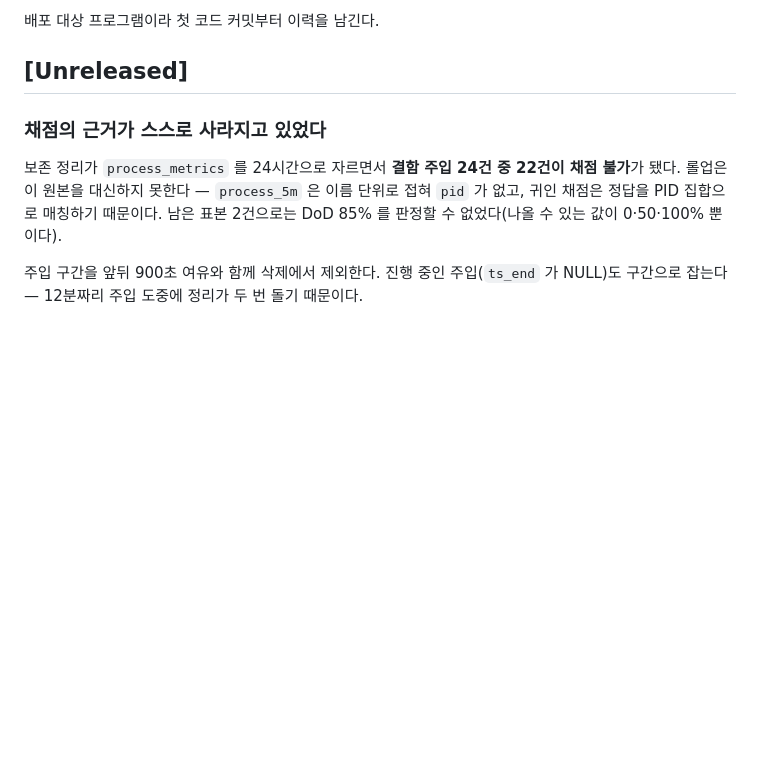
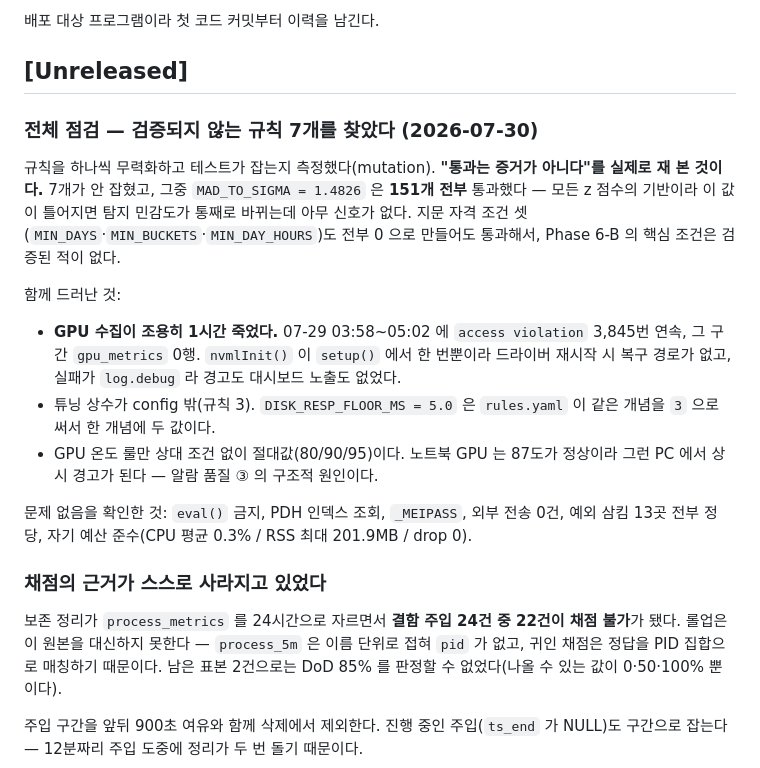
Before and after one commit to yim2412/Argus, a Markdown page: CHANGELOG.md, the part around the change. GitHub-like rendering; blank space fills up the shorter version.

```diff
--- a/CHANGELOG.md
+++ b/CHANGELOG.md
@@ -6,6 +6,26 @@
 배포 대상 프로그램이라 첫 코드 커밋부터 이력을 남긴다.
 
 ## [Unreleased]
+
+### 전체 점검 — 검증되지 않는 규칙 7개를 찾았다 (2026-07-30)
+
+규칙을 하나씩 무력화하고 테스트가 잡는지 측정했다(mutation). **"통과는 증거가 아니다"를
+실제로 재 본 것이다.** 7개가 안 잡혔고, 그중 `MAD_TO_SIGMA = 1.4826` 은 **151개 전부**
+통과했다 — 모든 z 점수의 기반이라 이 값이 틀어지면 탐지 민감도가 통째로 바뀌는데
+아무 신호가 없다. 지문 자격 조건 셋(`MIN_DAYS`·`MIN_BUCKETS`·`MIN_DAY_HOURS`)도 전부
+0 으로 만들어도 통과해서, Phase 6-B 의 핵심 조건은 검증된 적이 없다.
+
+함께 드러난 것:
+- **GPU 수집이 조용히 1시간 죽었다.** 07-29 03:58~05:02 에 `access violation` 3,845번
+  연속, 그 구간 `gpu_metrics` 0행. `nvmlInit()` 이 `setup()` 에서 한 번뿐이라 드라이버
+  재시작 시 복구 경로가 없고, 실패가 `log.debug` 라 경고도 대시보드 노출도 없었다.
+- 튜닝 상수가 config 밖(규칙 3). `DISK_RESP_FLOOR_MS = 5.0` 은 `rules.yaml` 이 같은
+  개념을 `3` 으로 써서 한 개념에 두 값이다.
+- GPU 온도 룰만 상대 조건 없이 절대값(80/90/95)이다. 노트북 GPU 는 87도가 정상이라
+  그런 PC 에서 상시 경고가 된다 — 알람 품질 ③ 의 구조적 원인이다.
+
+문제 없음을 확인한 것: `eval()` 금지, PDH 인덱스 조회, `_MEIPASS`, 외부 전송 0건,
+예외 삼킴 13곳 전부 정당, 자기 예산 준수(CPU 평균 0.3% / RSS 최대 201.9MB / drop 0).
 
 ### 채점의 근거가 스스로 사라지고 있었다
 
```
Also changed, not shown: PLAN.md (+70 -1 lines).
